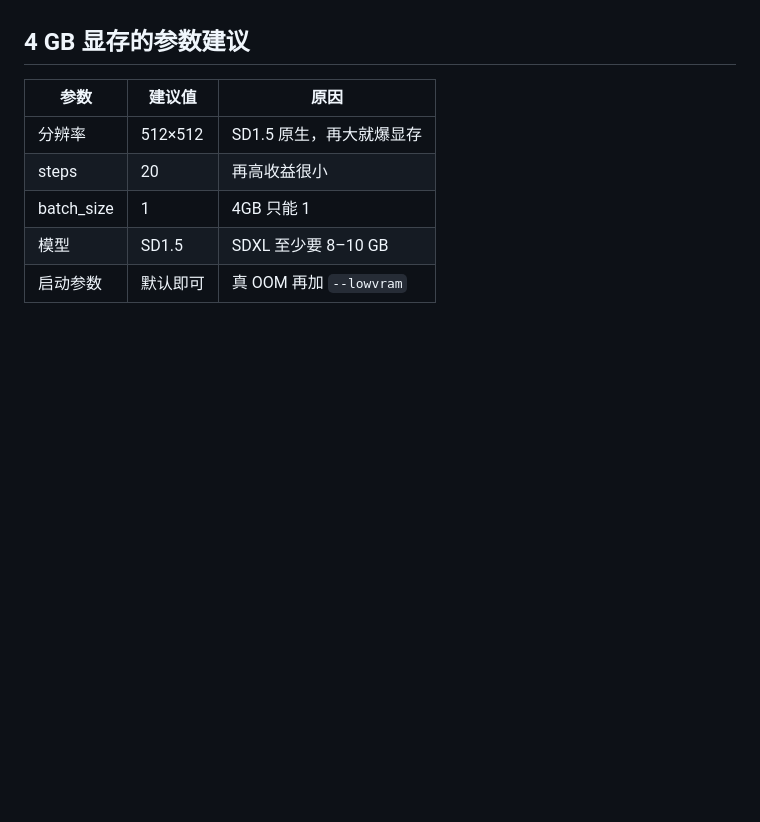
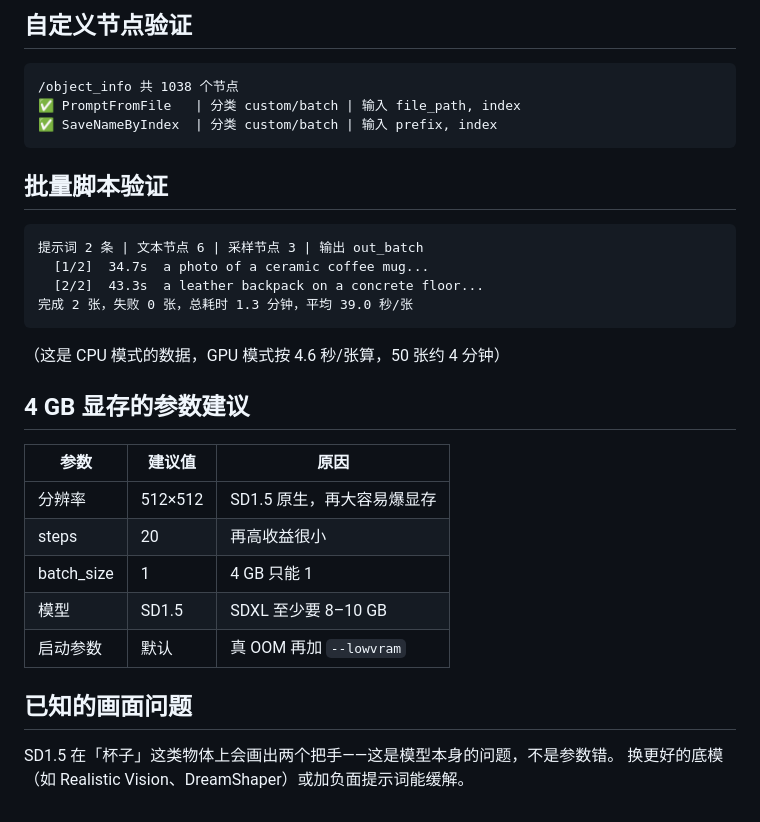
Before and after one commit to chifanfanfan/aigc-lab, a Markdown page: docs/measurements.md, the part around one of its changes. GitHub-like rendering; blank space fills up the shorter version.

````diff
--- a/docs/measurements.md
+++ b/docs/measurements.md
@@ -82,10 +85,33 @@ D:\AI\ComfyUI_cu126\run_nvidia_gpu.bat
+## 自定义节点验证
+
+```
+/object_info 共 1038 个节点
+✅ PromptFromFile   | 分类 custom/batch | 输入 file_path, index
+✅ SaveNameByIndex  | 分类 custom/batch | 输入 prefix, index
+```
+
+## 批量脚本验证
+
+```
+提示词 2 条 | 文本节点 6 | 采样节点 3 | 输出 out_batch
+  [1/2]  34.7s  a photo of a ceramic coffee mug...
+  [2/2]  43.3s  a leather backpack on a concrete floor...
+完成 2 张，失败 0 张，总耗时 1.3 分钟，平均 39.0 秒/张
+```
+
+（这是 CPU 模式的数据，GPU 模式按 4.6 秒/张算，50 张约 4 分钟）
 
 ## 4 GB 显存的参数建议
 
 | 参数 | 建议值 | 原因 |
 |---|---|---|
-| 分辨率 | 512×512 | SD1.5 原生，再大就爆显存 |
+| 分辨率 | 512×512 | SD1.5 原生，再大容易爆显存 |
 | steps | 20 | 再高收益很小 |
-| batch_size | 1 | 4GB 只能 1 |
+| batch_size | 1 | 4 GB 只能 1 |
 | 模型 | SD1.5 | SDXL 至少要 8–10 GB |
-| 启动参数 | 默认即可 | 真 OOM 再加 `--lowvram` |
+| 启动参数 | 默认 | 真 OOM 再加 `--lowvram` |
+
+## 已知的画面问题
+
+SD1.5 在「杯子」这类物体上会画出两个把手——这是模型本身的问题，不是参数错。
+换更好的底模（如 Realistic Vision、DreamShaper）或加负面提示词能缓解。
````
Also changed, not shown: other parts of docs/measurements.md (+45 -42 lines), README.md (+5 -5 lines), samples/gpu_512_1.png (added), samples/gpu_512_2.png (added), samples/gpu_512_3.png (added).
